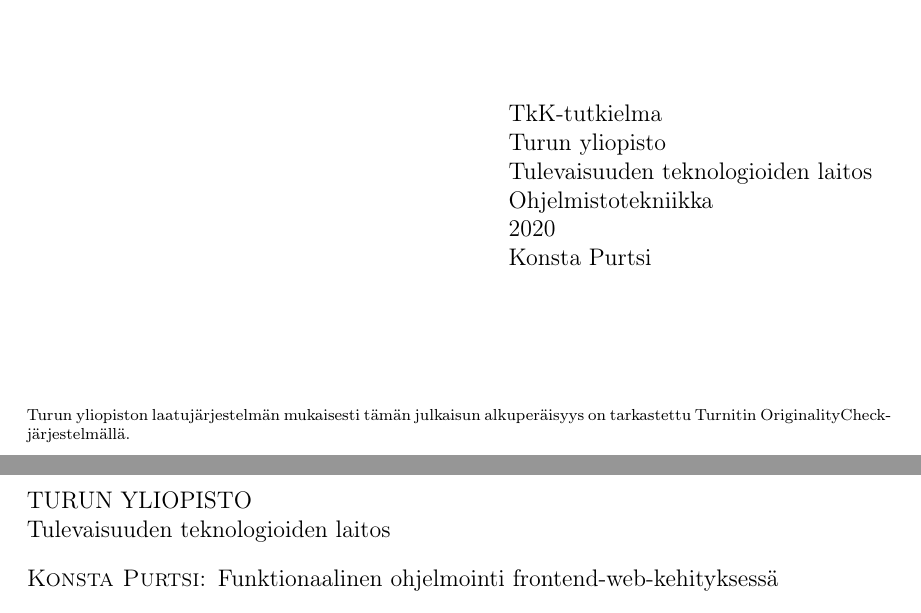
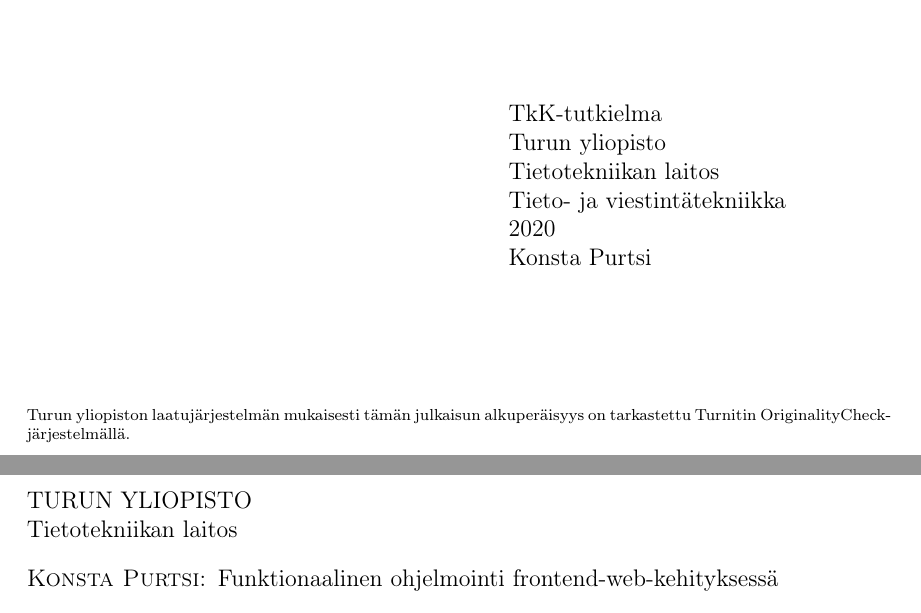
Before and after one commit to kovipu/kandi, a LaTeX thesis (latex/thesis.tex, which reads latex/utuftthesis.cls): two parts of pages 1 and 2 of 26, joined at a grey line, cut so that both start at the same text. Compiled offline with pdfLaTeX.

Commit message:
Update department name, labname and README.

```diff
--- a/latex/thesis.tex
+++ b/latex/thesis.tex
@@ -26,8 +26,8 @@
 
 \pubyear{2020}
 \pubmonth{12}
-\publaben{Software Engineering}
-\publab{Ohjelmistotekniikka}
+\publaben{Information and Communication Technology}
+\publab{Tieto- ja viestintätekniikka}
 \pubtype{tkk}
 \title{Funktionaalinen ohjelmointi frontend-web-kehityksessä}
 \author{Konsta Purtsi}
--- a/latex/utuftthesis.cls
+++ b/latex/utuftthesis.cls
@@ -264,7 +264,7 @@
 \newcommand\publaben[1]{\renewcommand\p@blaben{#1}}
 \newcommand\pubtype[1]{\newcommand\p@btype{#1}}
 \newcommand\supervisors[1]{\renewcommand\s@pervisors{#1}}
-\newcommand{\department}[1]{\langchoose{#1}{Tulevaisuuden teknologioiden laitos}{Department of Future Technologies}}
+\newcommand{\department}[1]{\langchoose{#1}{Tietotekniikan laitos}{Department of Computing}}
 \newcommand{\university}[1]{\langchoose{#1}{Turun yliopisto}{University of Turku}}
 \newcommand{\University}[1]{\langchoose{#1}{\MakeUppercase{Turun yliopisto}}{\MakeUppercase{University of Turku}}}
 \newcommand{\labname}[1]{\langchoose{#1}{\p@blab}{\p@blaben}}
```
Also changed, not shown: README.md, docs/thesis.pdf.
